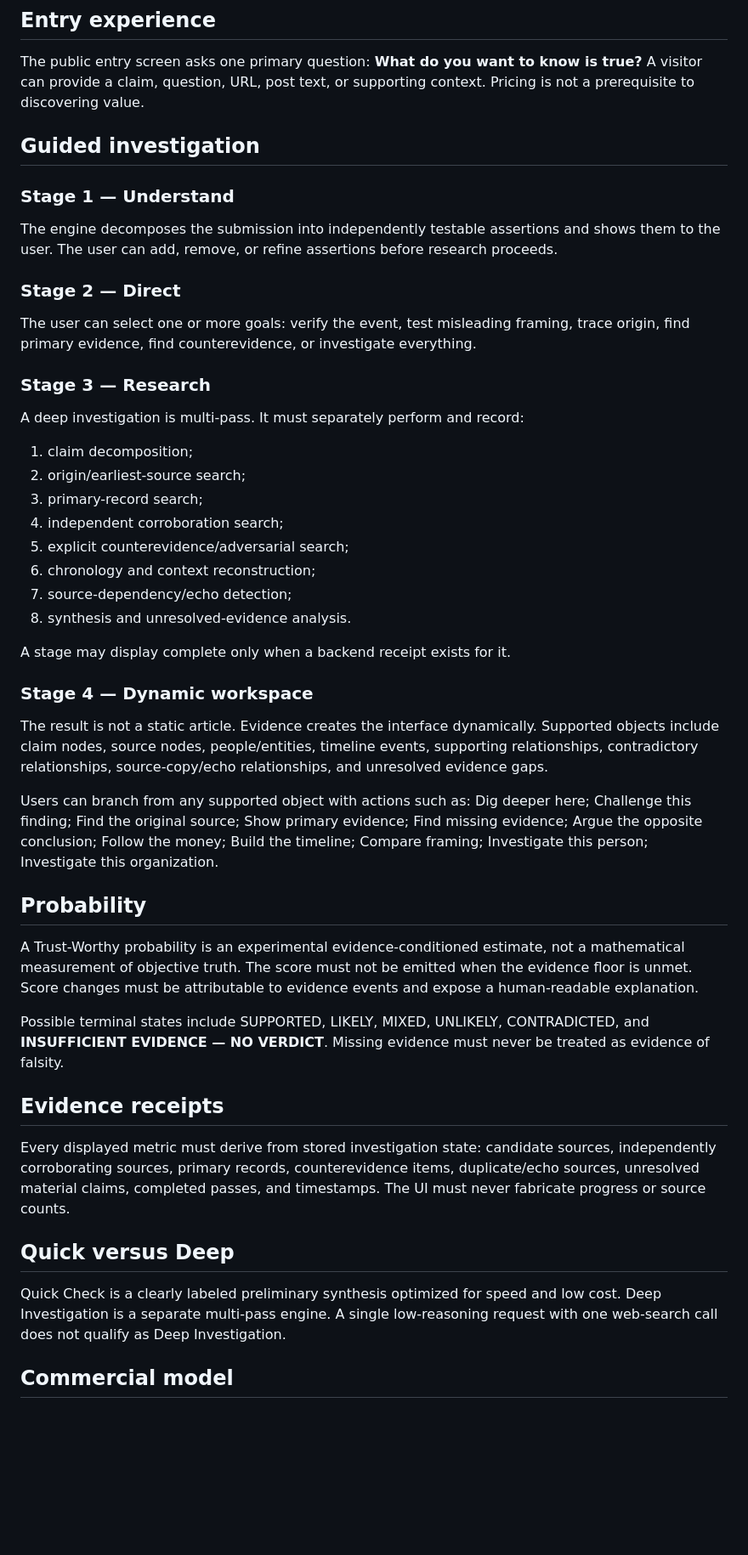
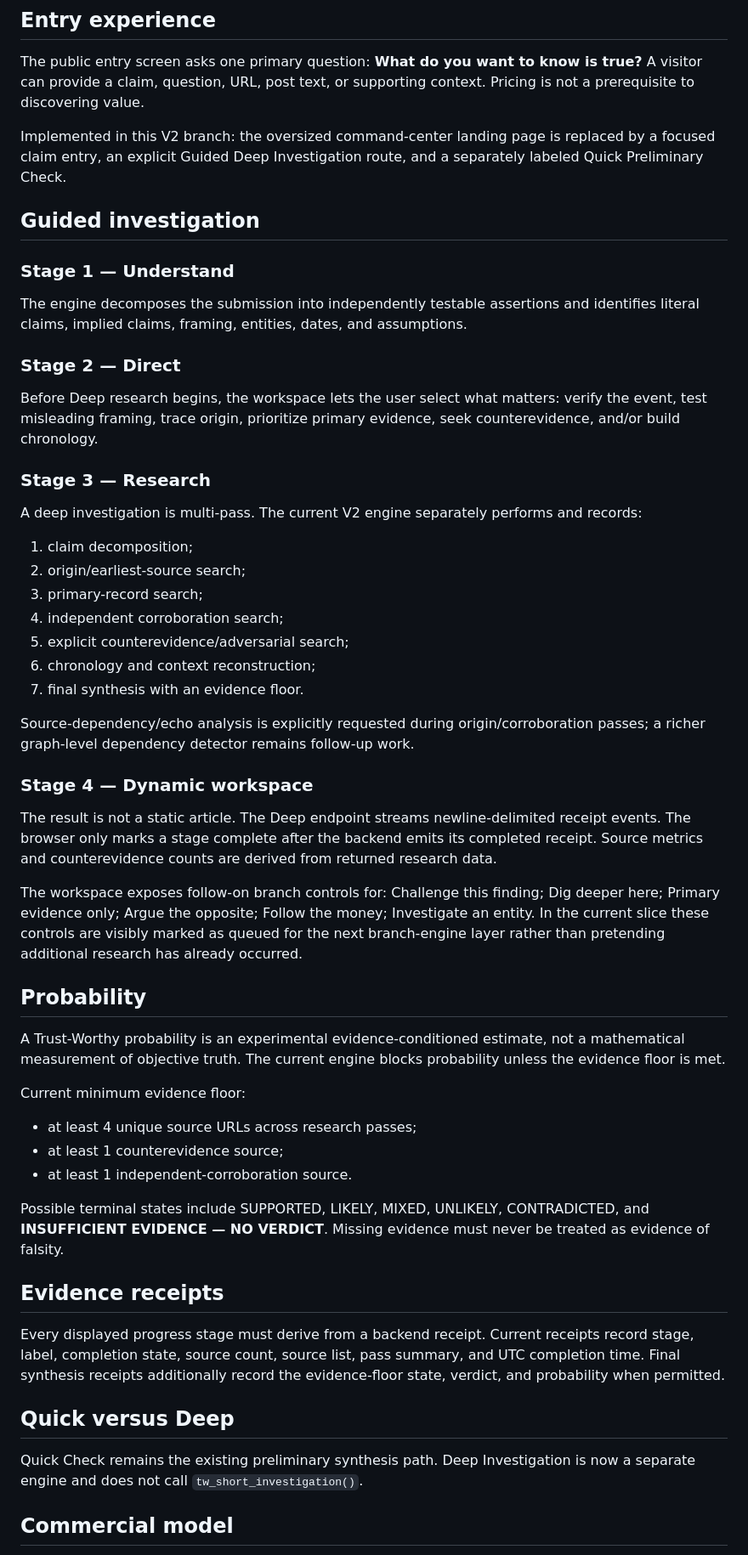
Before and after one commit to bobhay75/Project-Unveiled, a Markdown page: docs/TRUST-WORTHY-DYNAMIC-INVESTIGATION-V2.md, the part around one of its changes. Shown at 85% size. Rendered like a GitHub page; blank space fills up the shorter version.

```diff
--- a/docs/TRUST-WORTHY-DYNAMIC-INVESTIGATION-V2.md
+++ b/docs/TRUST-WORTHY-DYNAMIC-INVESTIGATION-V2.md
@@ -8,16 +8,18 @@ Trust-Worthy must not present a short web-assisted synthesis as a deep investiga
 
 The public entry screen asks one primary question: **What do you want to know is true?** A visitor can provide a claim, question, URL, post text, or supporting context. Pricing is not a prerequisite to discovering value.
 
+Implemented in this V2 branch: the oversized command-center landing page is replaced by a focused claim entry, an explicit Guided Deep Investigation route, and a separately labeled Quick Preliminary Check.
+
 ## Guided investigation
 
 ### Stage 1 — Understand
-The engine decomposes the submission into independently testable assertions and shows them to the user. The user can add, remove, or refine assertions before research proceeds.
+The engine decomposes the submission into independently testable assertions and identifies literal claims, implied claims, framing, entities, dates, and assumptions.
 
 ### Stage 2 — Direct
-The user can select one or more goals: verify the event, test misleading framing, trace origin, find primary evidence, find counterevidence, or investigate everything.
+Before Deep research begins, the workspace lets the user select what matters: verify the event, test misleading framing, trace origin, prioritize primary evidence, seek counterevidence, and/or build chronology.
 
 ### Stage 3 — Research
-A deep investigation is multi-pass. It must separately perform and record:
+A deep investigation is multi-pass. The current V2 engine separately performs and records:
 
 1. claim decomposition;
 2. origin/earliest-source search;
@@ -25,29 +27,33 @@ A deep investigation is multi-pass. It must separately perform and record:
 4. independent corroboration search;
 5. explicit counterevidence/adversarial search;
 6. chronology and context reconstruction;
-7. source-dependency/echo detection;
-8. synthesis and unresolved-evidence analysis.
+7. final synthesis with an evidence floor.
 
-A stage may display complete only when a backend receipt exists for it.
+Source-dependency/echo analysis is explicitly requested during origin/corroboration passes; a richer graph-level dependency detector remains follow-up work.
 
 ### Stage 4 — Dynamic workspace
-The result is not a static article. Evidence creates the interface dynamically. Supported objects include claim nodes, source nodes, people/entities, timeline events, supporting relationships, contradictory relationships, source-copy/echo relationships, and unresolved evidence gaps.
+The result is not a static article. The Deep endpoint streams newline-delimited receipt events. The browser only marks a stage complete after the backend emits its completed receipt. Source metrics and counterevidence counts are derived from returned research data.
 
-Users can branch from any supported object with actions such as: Dig deeper here; Challenge this finding; Find the original source; Show primary evidence; Find missing evidence; Argue the opposite conclusion; Follow the money; Build the timeline; Compare framing; Investigate this person; Investigate this organization.
+The workspace exposes follow-on branch controls for: Challenge this finding; Dig deeper here; Primary evidence only; Argue the opposite; Follow the money; Investigate an entity. In the current slice these controls are visibly marked as queued for the next branch-engine layer rather than pretending additional research has already occurred.
 
 ## Probability
 
-A Trust-Worthy probability is an experimental evidence-conditioned estimate, not a mathematical measurement of objective truth. The score must not be emitted when the evidence floor is unmet. Score changes must be attributable to evidence events and expose a human-readable explanation.
+A Trust-Worthy probability is an experimental evidence-conditioned estimate, not a mathematical measurement of objective truth. The current engine blocks probability unless the evidence floor is met.
+
+Current minimum evidence floor:
+- at least 4 unique source URLs across research passes;
+- at least 1 counterevidence source;
+- at least 1 independent-corroboration source.
 
 Possible terminal states include SUPPORTED, LIKELY, MIXED, UNLIKELY, CONTRADICTED, and **INSUFFICIENT EVIDENCE — NO VERDICT**. Missing evidence must never be treated as evidence of falsity.
 
 ## Evidence receipts
 
-Every displayed metric must derive from stored investigation state: candidate sources, independently corroborating sources, primary records, counterevidence items, duplicate/echo sources, unresolved material claims, completed passes, and timestamps. The UI must never fabricate progress or source counts.
+Every displayed progress stage must derive from a backend receipt. Current receipts record stage, label, completion state, source count, source list, pass summary, and UTC completion time. Final synthesis receipts additionally record the evidence-floor state, verdict, and probability when permitted.
 
 ## Quick versus Deep
 
-Quick Check is a clearly labeled preliminary synthesis optimized for speed and low cost. Deep Investigation is a separate multi-pass engine. A single low-reasoning request with one web-search call does not qualify as Deep Investigation.
+Quick Check remains the existing preliminary synthesis path. Deep Investigation is now a separate engine and does not call `tw_short_investigation()`.
 
 ## Commercial model
 
```
Also changed, not shown: other parts of docs/TRUST-WORTHY-DYNAMIC-INVESTIGATION-V2.md (+22 -9 lines).
